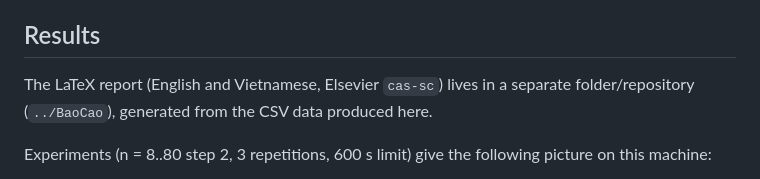
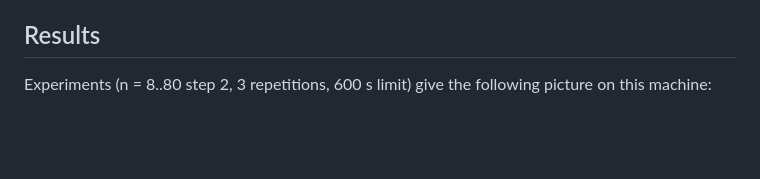
Before and after one commit to Duc-2705/n-Queens, a Markdown page: README.md, the part around the change. Rendered like a GitHub page; blank space fills up the shorter version.

Commit message:
docs: drop report reference from README

```diff
--- a/README.md
+++ b/README.md
@@ -25,9 +25,6 @@ approaches: **MIP/ILP** and **CP** (CPLEX, Gurobi, OR-Tools CP-SAT, CBC/SCIP).
 - **Correctness tests**: known solution counts for n = 1..12 and board validity.
 
 ## Results
-
-The LaTeX report (English and Vietnamese, Elsevier `cas-sc`) lives in a separate
-folder/repository (`../BaoCao`), generated from the CSV data produced here.
 
 Experiments (n = 8..80 step 2, 3 repetitions, 600 s limit) give the following
 picture on this machine:
```
